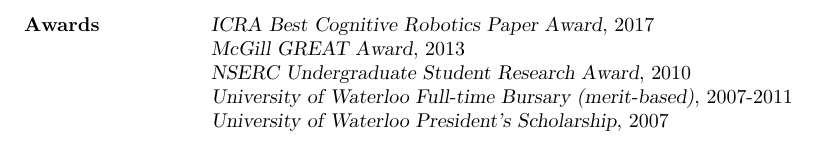
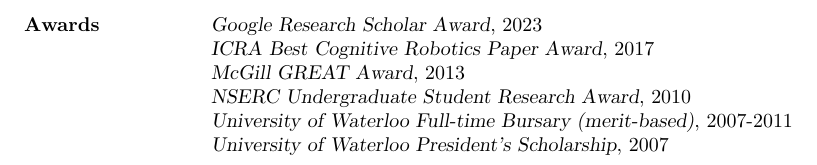
Before and after one commit to beomjoonkim/beomjoonkim.github.io, a LaTeX CV (cv/res.tex): part of page 4 of 4, cut at the place of the change. Compiled offline with pdfLaTeX.

Commit message:
Update CV

```diff
--- a/cv/res.tex
+++ b/cv/res.tex
@@ -182,6 +182,8 @@
 
 
 \section{Awards}
+{\sl Google Research Scholar Award}, 2023
+\\
 {\sl ICRA Best Cognitive Robotics Paper Award}, 2017
 \\
 {\sl McGill GREAT Award}, 2013
```
Also changed, not shown: cv/res.pdf, 1 other file.
